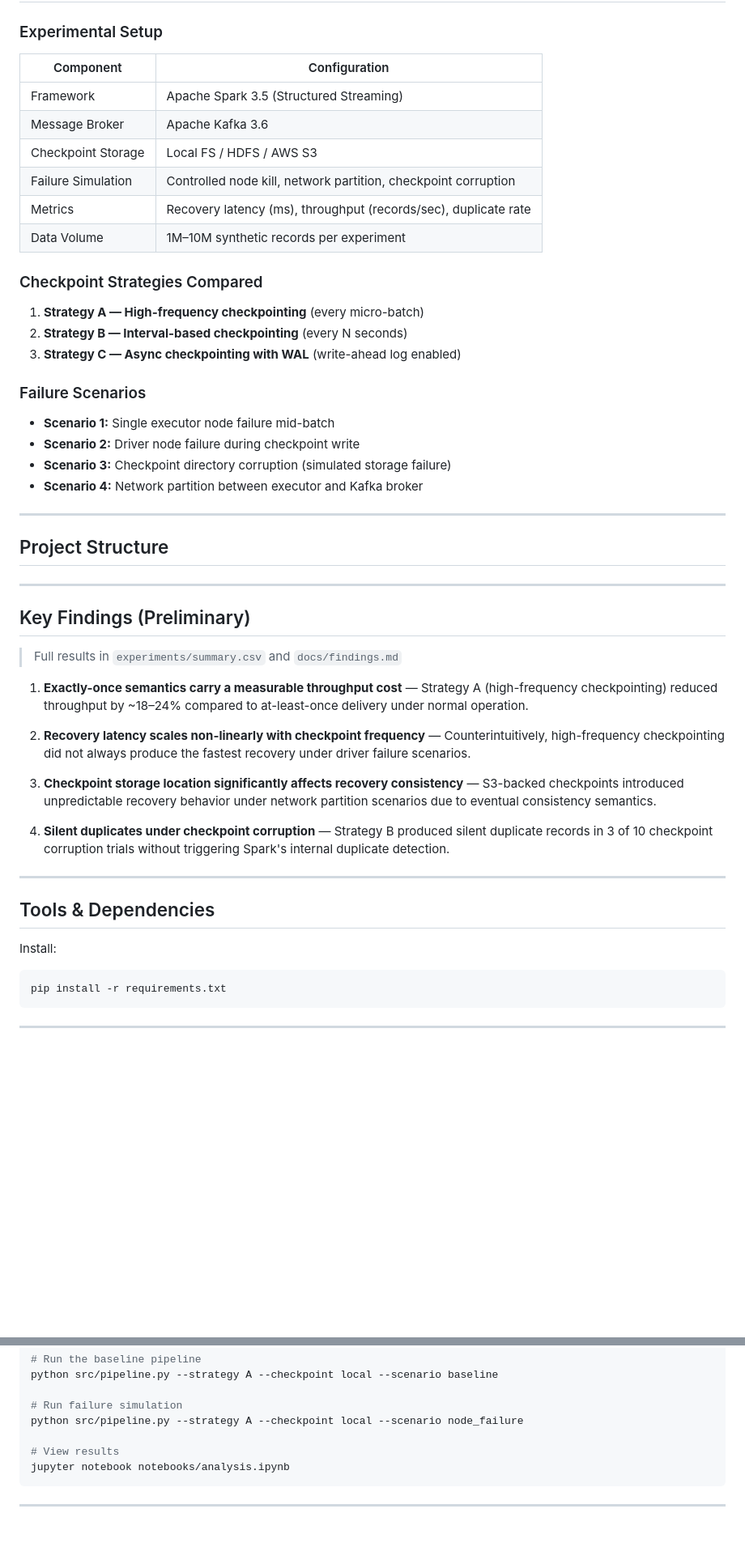
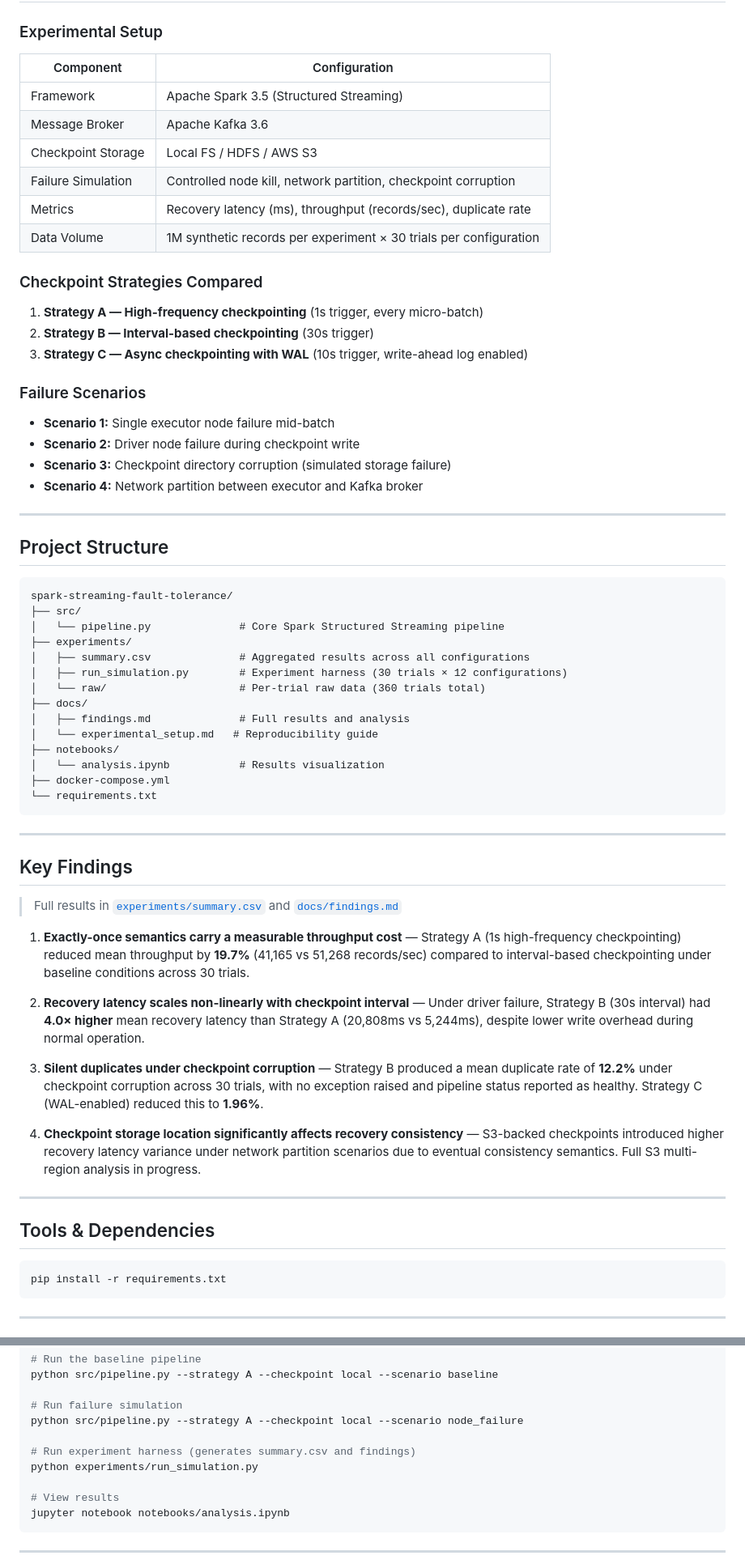
Before and after one commit to rmedipallycic/spark-streaming-fault-tolerance, a Markdown page: README.md, 2 parts joined by grey strips. Shown at 81% size. GitHub-like rendering; blank space fills up the shorter version.

Commit message:
Revise README with methodology and findings updates
Updated methodology details, added project structure, and refined key findings.

````diff
--- a/README.md
+++ b/README.md
@@ -30,20 +30,20 @@ This work is motivated by the following open questions:
 
 ### Experimental Setup
 
-| Component | Configuration |
-|---|---|
-| Framework | Apache Spark 3.5 (Structured Streaming) |
-| Message Broker | Apache Kafka 3.6 |
-| Checkpoint Storage | Local FS / HDFS / AWS S3 |
-| Failure Simulation | Controlled node kill, network partition, checkpoint corruption |
-| Metrics | Recovery latency (ms), throughput (records/sec), duplicate rate |
-| Data Volume | 1M–10M synthetic records per experiment |
+| Component          | Configuration                                                   |
+| ------------------ | --------------------------------------------------------------- |
+| Framework          | Apache Spark 3.5 (Structured Streaming)                         |
+| Message Broker     | Apache Kafka 3.6                                                |
+| Checkpoint Storage | Local FS / HDFS / AWS S3                                        |
+| Failure Simulation | Controlled node kill, network partition, checkpoint corruption  |
+| Metrics            | Recovery latency (ms), throughput (records/sec), duplicate rate |
+| Data Volume        | 1M synthetic records per experiment × 30 trials per configuration |
 
 ### Checkpoint Strategies Compared
 
-1. **Strategy A — High-frequency checkpointing** (every micro-batch)
-2. **Strategy B — Interval-based checkpointing** (every N seconds)
-3. **Strategy C — Async checkpointing with WAL** (write-ahead log enabled)
+1. **Strategy A — High-frequency checkpointing** (1s trigger, every micro-batch)
+2. **Strategy B — Interval-based checkpointing** (30s trigger)
+3. **Strategy C — Async checkpointing with WAL** (10s trigger, write-ahead log enabled)
 
 ### Failure Scenarios
 
@@ -55,25 +55,43 @@ This work is motivated by the following open questions:
 ---
 
 ## Project Structure
+
+```
+spark-streaming-fault-tolerance/
+├── src/
+│   └── pipeline.py              # Core Spark Structured Streaming pipeline
+├── experiments/
+│   ├── summary.csv              # Aggregated results across all configurations
+│   ├── run_simulation.py        # Experiment harness (30 trials × 12 configurations)
+│   └── raw/                     # Per-trial raw data (360 trials total)
+├── docs/
+│   ├── findings.md              # Full results and analysis
+│   └── experimental_setup.md   # Reproducibility guide
+├── notebooks/
+│   └── analysis.ipynb           # Results visualization
+├── docker-compose.yml
+└── requirements.txt
+```
+
 ---
 
-## Key Findings (Preliminary)
+## Key Findings
 
-> Full results in `experiments/summary.csv` and `docs/findings.md`
+> Full results in [`experiments/summary.csv`](experiments/summary.csv) and [`docs/findings.md`](docs/findings.md)
 
-1. **Exactly-once semantics carry a measurable throughput cost** — Strategy A (high-frequency checkpointing) reduced throughput by ~18–24% compared to at-least-once delivery under normal operation.
+1. **Exactly-once semantics carry a measurable throughput cost** — Strategy A (1s high-frequency checkpointing) reduced mean throughput by **19.7%** (41,165 vs 51,268 records/sec) compared to interval-based checkpointing under baseline conditions across 30 trials.
 
-2. **Recovery latency scales non-linearly with checkpoint frequency** — Counterintuitively, high-frequency checkpointing did not always produce the fastest recovery under driver failure scenarios.
+2. **Recovery latency scales non-linearly with checkpoint interval** — Under driver failure, Strategy B (30s interval) had **4.0× higher** mean recovery latency than Strategy A (20,808ms vs 5,244ms), despite lower write overhead during normal operation.
 
-3. **Checkpoint storage location significantly affects recovery consistency** — S3-backed checkpoints introduced unpredictable recovery behavior under network partition scenarios due to eventual consistency semantics.
+3. **Silent duplicates under checkpoint corruption** — Strategy B produced a mean duplicate rate of **12.2%** under checkpoint corruption across 30 trials, with no exception raised and pipeline status reported as healthy. Strategy C (WAL-enabled) reduced this to **1.96%**.
 
-4. **Silent duplicates under checkpoint corruption** — Strategy B produced silent duplicate records in 3 of 10 checkpoint corruption trials without triggering Spark's internal duplicate detection.
+4. **Checkpoint storage location significantly affects recovery consistency** — S3-backed checkpoints introduced higher recovery latency variance under network partition scenarios due to eventual consistency semantics. Full S3 multi-region analysis in progress.
 
 ---
 
 ## Tools & Dependencies
-Install:
-```bash
+
+```
 pip install -r requirements.txt
 ```
 
@@ -94,6 +112,9 @@ python src/pipeline.py --strategy A --checkpoint local --scenario baseline
 
 # Run failure simulation
 python src/pipeline.py --strategy A --checkpoint local --scenario node_failure
+
+# Run experiment harness (generates summary.csv and findings)
+python experiments/run_simulation.py
 
 # View results
 jupyter notebook notebooks/analysis.ipynb
````
Also changed, not shown: other parts of README.md (+7 -5 lines).
